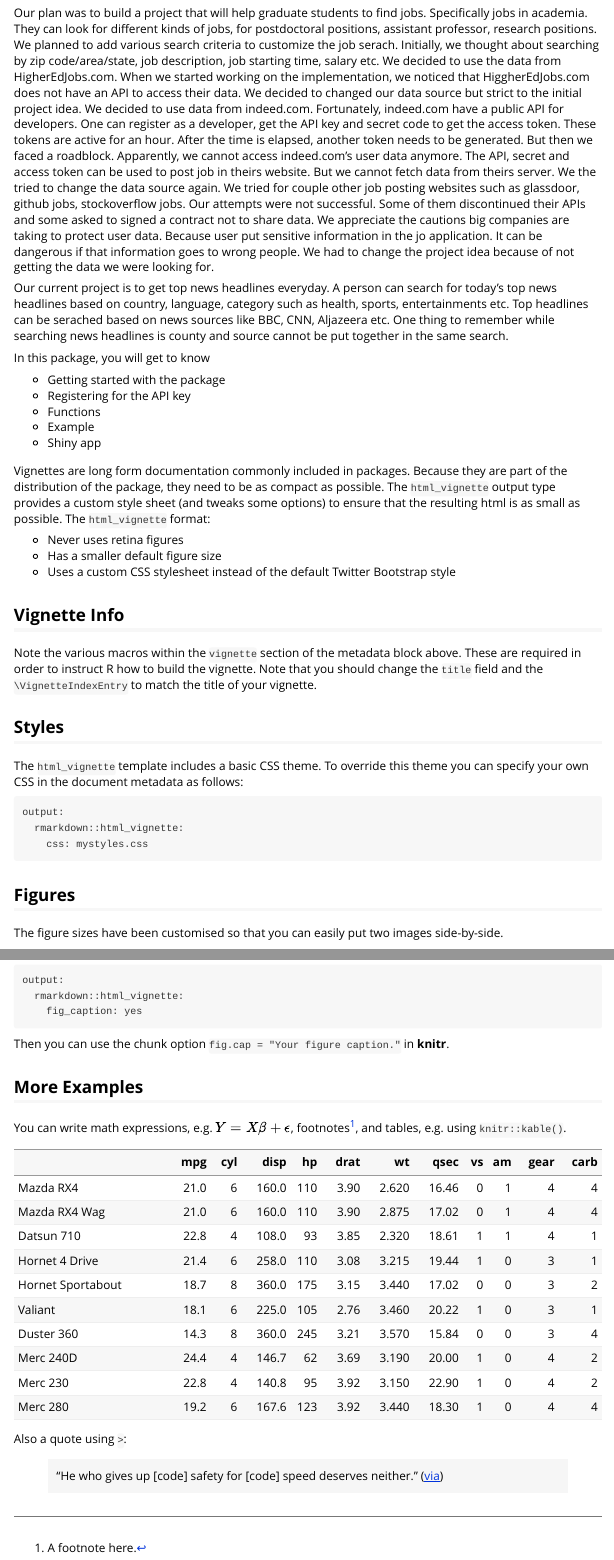
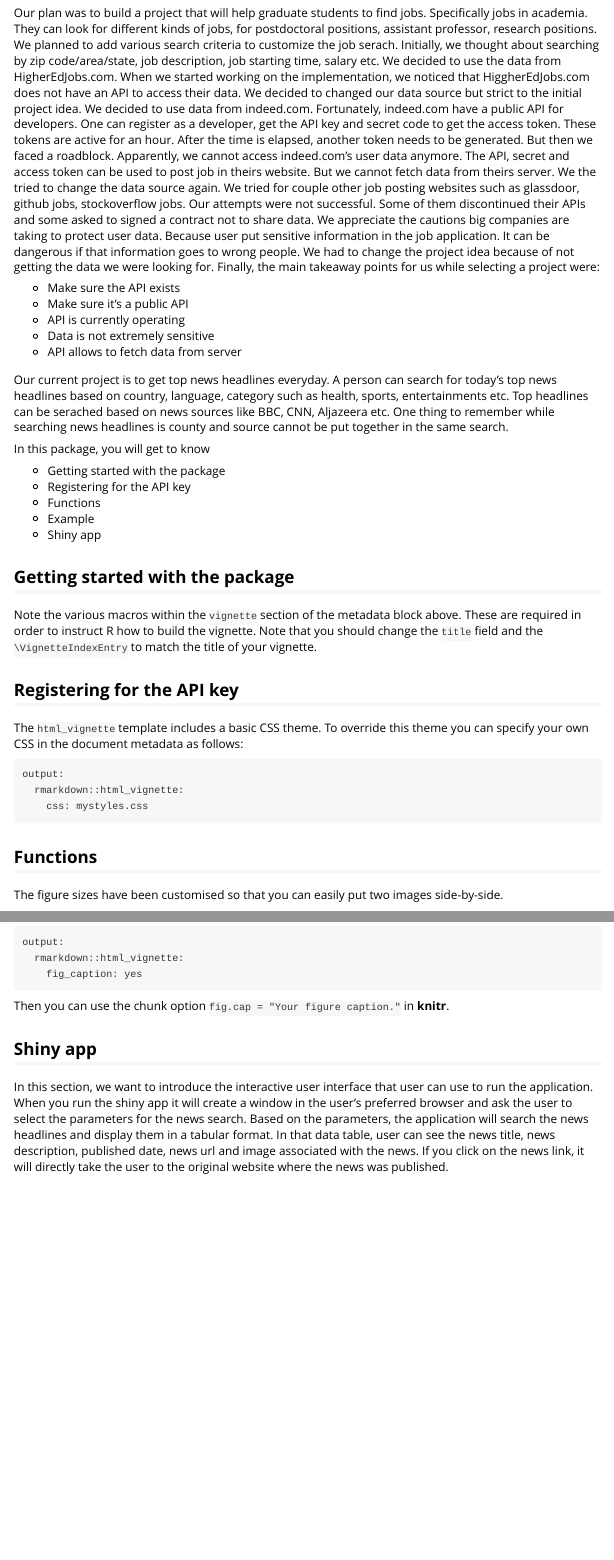
Before and after one commit to eshitazaman/stat585-project, an R Markdown document (vignettes/newsAPI.Rmd): the page in a window 1100 px wide, from 150 px down, and a second part further down, joined at a grey line. Rendered offline with R 4.5, knitr and Pandoc, with nearby package versions.

Commit message:
changed the package name,added shiny description to vignettes

````diff
--- a/vignettes/newsAPI.Rmd
+++ b/vignettes/newsAPI.Rmd
@@ -15,7 +15,13 @@ knitr::opts_chunk$set(
   comment = "#>"
 )
 ```
-Our plan was to build a project that will help graduate students to find jobs. Specifically jobs in academia. They can look for different kinds of jobs, for postdoctoral positions, assistant professor, research positions. We planned to add various search criteria to customize the job serach. Initially, we thought about searching by zip code/area/state, job description, job starting time, salary etc. We decided to use the data from HigherEdJobs.com. When we started working on the implementation, we noticed that HiggherEdJobs.com does not have an API to access their data. We decided to changed our data source but strict to the initial project idea.  We decided to use data from indeed.com. Fortunately, indeed.com have a public API for developers. One can register as a developer,  get the API key and secret code to get the access token. These tokens are active for an hour. After the time is elapsed, another token needs to be generated. But then we faced a roadblock. Apparently, we cannot access indeed.com's user data anymore. The API, secret and access token can be used to post job in theirs website. But we cannot fetch data from theirs server. We the tried to change the data source again. We tried for couple other job posting websites such as glassdoor, github jobs, stockoverflow jobs. Our attempts were not successful. Some of them discontinued their APIs and some asked to signed a contract not to share data. We appreciate the cautions big companies are  taking to protect user data. Because user put sensitive information in the jo application. It can be dangerous if that information goes to wrong people. We had to change the project idea because of not getting the data we were looking for.
+Our plan was to build a project that will help graduate students to find jobs. Specifically jobs in academia. They can look for different kinds of jobs, for postdoctoral positions, assistant professor, research positions. We planned to add various search criteria to customize the job serach. Initially, we thought about searching by zip code/area/state, job description, job starting time, salary etc. We decided to use the data from HigherEdJobs.com. When we started working on the implementation, we noticed that HiggherEdJobs.com does not have an API to access their data. We decided to changed our data source but strict to the initial project idea.  We decided to use data from indeed.com. Fortunately, indeed.com have a public API for developers. One can register as a developer,  get the API key and secret code to get the access token. These tokens are active for an hour. After the time is elapsed, another token needs to be generated. But then we faced a roadblock. Apparently, we cannot access indeed.com's user data anymore. The API, secret and access token can be used to post job in theirs website. But we cannot fetch data from theirs server. We the tried to change the data source again. We tried for couple other job posting websites such as glassdoor, github jobs, stockoverflow jobs. Our attempts were not successful. Some of them discontinued their APIs and some asked to signed a contract not to share data. We appreciate the cautions big companies are  taking to protect user data. Because user put sensitive information in the job application. It can be dangerous if that information goes to wrong people. We had to change the project idea because of not getting the data we were looking for. Finally, the main takeaway points for us while selecting a project were:
+
++ Make sure the API exists
++ Make sure it's a public API
++ API is currently operating
++ Data is not extremely sensitive
++ API allows to fetch data from server
 
 Our current project is to get top news headlines everyday. A person can search for today's top news headlines based on country, language, category such as health, sports, entertainments etc. Top headlines can be serached based on news sources like BBC, CNN, Aljazeera etc. One thing to remember while searching news headlines is county and source cannot be put together in the same search.
 
@@ -27,18 +33,11 @@ In this package, you will get to know
 + Example
 + Shiny app
 
-
-Vignettes are long form documentation commonly included in packages. Because they are part of the distribution of the package, they need to be as compact as possible. The `html_vignette` output type provides a custom style sheet (and tweaks some options) to ensure that the resulting html is as small as possible. The `html_vignette` format:
-
-- Never uses retina figures
-- Has a smaller default figure size
-- Uses a custom CSS stylesheet instead of the default Twitter Bootstrap style
-
-## Vignette Info
+## Getting started with the package
 
 Note the various macros within the `vignette` section of the metadata block above. These are required in order to instruct R how to build the vignette. Note that you should change the `title` field and the `\VignetteIndexEntry` to match the title of your vignette.
 
-## Styles
+## Registering for the API key
 
 The `html_vignette` template includes a basic CSS theme. To override this theme you can specify your own CSS in the document metadata as follows:
 
@@ -46,7 +45,7 @@ The `html_vignette` template includes a basic CSS theme. To override this theme
       rmarkdown::html_vignette:
         css: mystyles.css
 
-## Figures
+## Functions
 
 The figure sizes have been customised so that you can easily put two images side-by-side.
 
@@ -63,9 +62,9 @@ You can enable figure captions by `fig_caption: yes` in YAML:
 
 Then you can use the chunk option `fig.cap = "Your figure caption."` in **knitr**.
 
-## More Examples
+## Shiny app
 
-You can write math expressions, e.g. $Y = X\beta + \epsilon$, footnotes^[A footnote here.], and tables, e.g. using `knitr::kable()`.
+In this section, we want to introduce the interactive user interface that user can use to run the application. When you run the shiny app it will create a window in the user's preferred browser and ask the user to select the parameters for the news search. Based on the parameters, the application will search the news headlines and display them in a tabular format. In that data table, user can see the news title, news description, published date, news url and image associated with the news.  If you click on the news link, it will directly take the user to the original website where the news was published.
 
-```{r, echo=FALSE, results='asis'}
-knitr::kable(head(mtcars, 10))
+
+```{r, echo=FALSE}
@@ -74,4 +74,0 @@ knitr::kable(head(mtcars, 10))
-Also a quote using `>`:
-
-> "He who gives up [code] safety for [code] speed deserves neither."
-([via](https://twitter.com/hadleywickham/status/504368538874703872))
````
Also changed, not shown: R/clean_news.R (+1 -1 lines), R/getting_news.R (+1 -1 lines), vignettes/newsAPI.Rmd (6 more changed lines), 4 other files.
